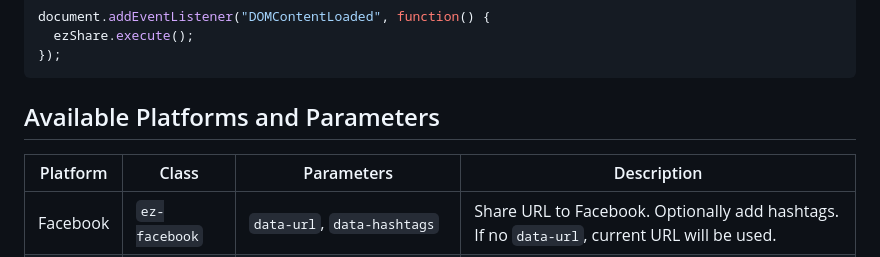
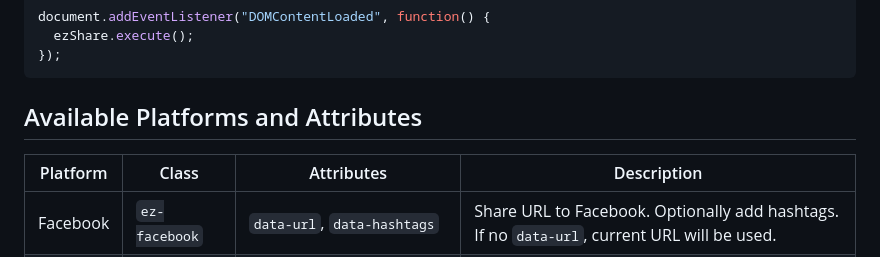
Before and after one commit to shakilahmed0369/ez-share, a Markdown page: README.md, the part around the change. Rendered like a GitHub page.

````diff
--- a/README.md
+++ b/README.md
@@ -24,9 +24,9 @@ document.addEventListener("DOMContentLoaded", function() {
 });
 ```
 
-## Available Platforms and Parameters
+## Available Platforms and Attributes
 
-| Platform  | Class        | Parameters   | Description                                                                                     |
+| Platform  | Class        | Attributes   | Description                                                                                     |
 |-----------|--------------|--------------|-------------------------------------------------------------------------------------------------|
 | Facebook  | `ez-facebook` | `data-url`, `data-hashtags` | Share URL to Facebook. Optionally add hashtags. If no `data-url`, current URL will be used.  |
 | LinkedIn  | `ez-linkedin` | `data-url`   | Share URL to LinkedIn. If no `data-url`, current URL will be used.                             |
````
